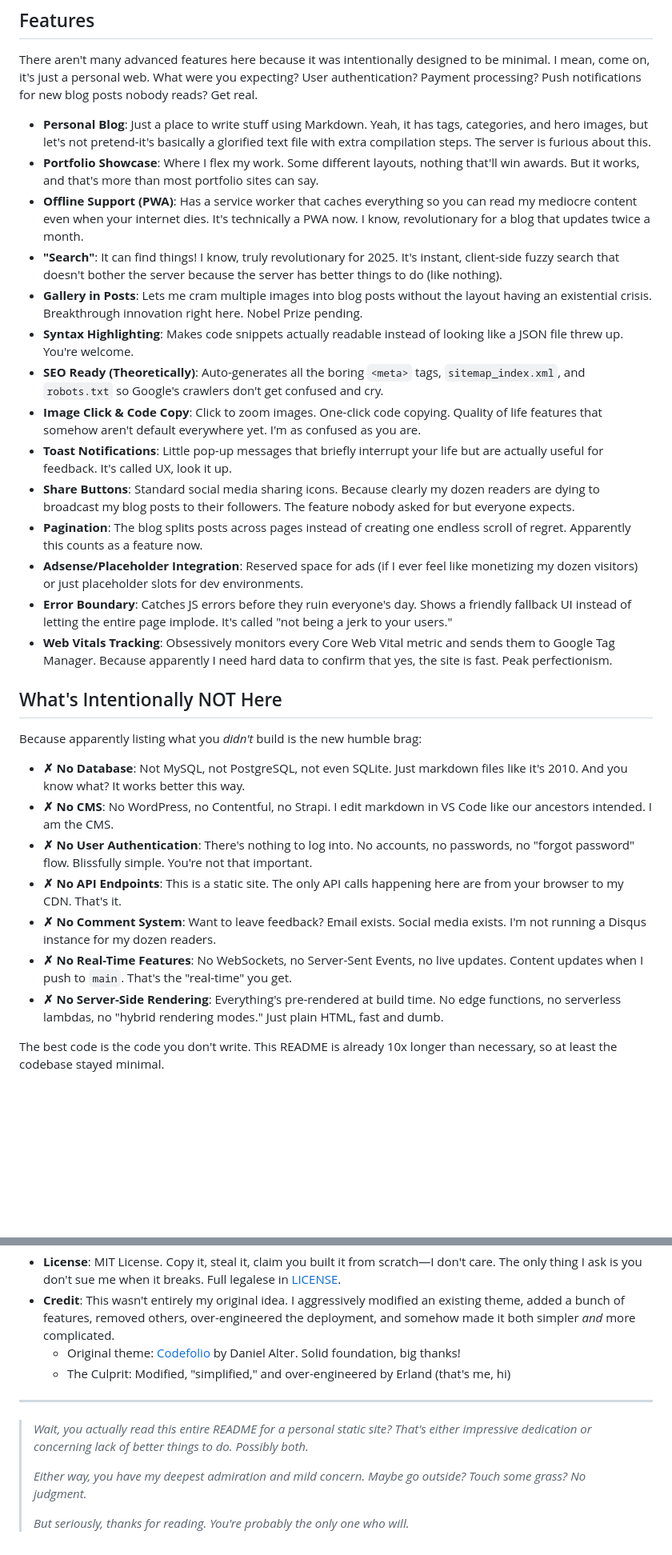
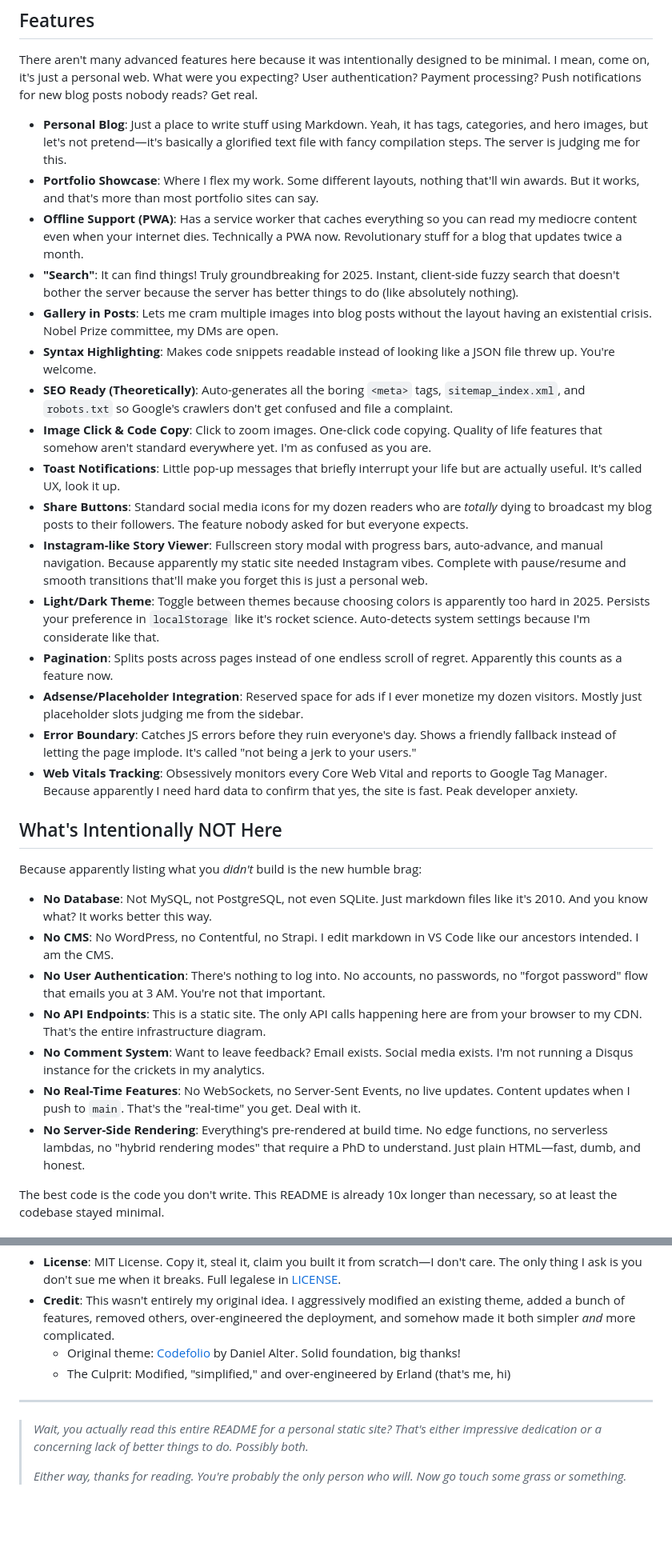
Before and after one commit to erlandv/erland.me, a Markdown page: README.md, 2 parts joined by grey strips. Shown at 80% size. Drawn GitHub-style; blank space fills up the shorter version.

Commit message:
docs: update readme

```diff
--- a/README.md
+++ b/README.md
@@ -11,32 +11,34 @@ This is my small corner on the interweb where I dump my notes, my achievements,
 
 There aren't many advanced features here because it was intentionally designed to be minimal. I mean, come on, it's just a personal web. What were you expecting? User authentication? Payment processing? Push notifications for new blog posts nobody reads? Get real.
 
-- **Personal Blog**: Just a place to write stuff using Markdown. Yeah, it has tags, categories, and hero images, but let's not pretend-it's basically a glorified text file with extra compilation steps. The server is furious about this.
+- **Personal Blog**: Just a place to write stuff using Markdown. Yeah, it has tags, categories, and hero images, but let's not pretend—it's basically a glorified text file with fancy compilation steps. The server is judging me for this.
 - **Portfolio Showcase**: Where I flex my work. Some different layouts, nothing that'll win awards. But it works, and that's more than most portfolio sites can say.
-- **Offline Support (PWA)**: Has a service worker that caches everything so you can read my mediocre content even when your internet dies. It's technically a PWA now. I know, revolutionary for a blog that updates twice a month.
-- **"Search"**: It can find things! I know, truly revolutionary for 2025. It's instant, client-side fuzzy search that doesn't bother the server because the server has better things to do (like nothing).
-- **Gallery in Posts**: Lets me cram multiple images into blog posts without the layout having an existential crisis. Breakthrough innovation right here. Nobel Prize pending.
-- **Syntax Highlighting**: Makes code snippets actually readable instead of looking like a JSON file threw up. You're welcome.
-- **SEO Ready (Theoretically)**: Auto-generates all the boring `<meta>` tags, `sitemap_index.xml`, and `robots.txt` so Google's crawlers don't get confused and cry.
-- **Image Click & Code Copy**: Click to zoom images. One-click code copying. Quality of life features that somehow aren't default everywhere yet. I'm as confused as you are.
-- **Toast Notifications**: Little pop-up messages that briefly interrupt your life but are actually useful for feedback. It's called UX, look it up.
-- **Share Buttons**: Standard social media sharing icons. Because clearly my dozen readers are dying to broadcast my blog posts to their followers. The feature nobody asked for but everyone expects.
-- **Pagination**: The blog splits posts across pages instead of creating one endless scroll of regret. Apparently this counts as a feature now.
-- **Adsense/Placeholder Integration**: Reserved space for ads (if I ever feel like monetizing my dozen visitors) or just placeholder slots for dev environments.
-- **Error Boundary**: Catches JS errors before they ruin everyone's day. Shows a friendly fallback UI instead of letting the entire page implode. It's called "not being a jerk to your users."
-- **Web Vitals Tracking**: Obsessively monitors every Core Web Vital metric and sends them to Google Tag Manager. Because apparently I need hard data to confirm that yes, the site is fast. Peak perfectionism.
+- **Offline Support (PWA)**: Has a service worker that caches everything so you can read my mediocre content even when your internet dies. Technically a PWA now. Revolutionary stuff for a blog that updates twice a month.
+- **"Search"**: It can find things! Truly groundbreaking for 2025. Instant, client-side fuzzy search that doesn't bother the server because the server has better things to do (like absolutely nothing).
+- **Gallery in Posts**: Lets me cram multiple images into blog posts without the layout having an existential crisis. Nobel Prize committee, my DMs are open.
+- **Syntax Highlighting**: Makes code snippets readable instead of looking like a JSON file threw up. You're welcome.
+- **SEO Ready (Theoretically)**: Auto-generates all the boring `<meta>` tags, `sitemap_index.xml`, and `robots.txt` so Google's crawlers don't get confused and file a complaint.
+- **Image Click & Code Copy**: Click to zoom images. One-click code copying. Quality of life features that somehow aren't standard everywhere yet. I'm as confused as you are.
+- **Toast Notifications**: Little pop-up messages that briefly interrupt your life but are actually useful. It's called UX, look it up.
+- **Share Buttons**: Standard social media icons for my dozen readers who are *totally* dying to broadcast my blog posts to their followers. The feature nobody asked for but everyone expects.
+- **Instagram-like Story Viewer**: Fullscreen story modal with progress bars, auto-advance, and manual navigation. Because apparently my static site needed Instagram vibes. Complete with pause/resume and smooth transitions that'll make you forget this is just a personal web.
+- **Light/Dark Theme**: Toggle between themes because choosing colors is apparently too hard in 2025. Persists your preference in `localStorage` like it's rocket science. Auto-detects system settings because I'm considerate like that.
+- **Pagination**: Splits posts across pages instead of one endless scroll of regret. Apparently this counts as a feature now.
+- **Adsense/Placeholder Integration**: Reserved space for ads if I ever monetize my dozen visitors. Mostly just placeholder slots judging me from the sidebar.
+- **Error Boundary**: Catches JS errors before they ruin everyone's day. Shows a friendly fallback instead of letting the page implode. It's called "not being a jerk to your users."
+- **Web Vitals Tracking**: Obsessively monitors every Core Web Vital and reports to Google Tag Manager. Because apparently I need hard data to confirm that yes, the site is fast. Peak developer anxiety.
 
 ## What's Intentionally NOT Here
 
 Because apparently listing what you _didn't_ build is the new humble brag:
 
-- **✗** **No Database**: Not MySQL, not PostgreSQL, not even SQLite. Just markdown files like it's 2010. And you know what? It works better this way.
-- **✗** **No CMS**: No WordPress, no Contentful, no Strapi. I edit markdown in VS Code like our ancestors intended. I am the CMS.
-- **✗** **No User Authentication**: There's nothing to log into. No accounts, no passwords, no "forgot password" flow. Blissfully simple. You're not that important.
-- **✗** **No API Endpoints**: This is a static site. The only API calls happening here are from your browser to my CDN. That's it.
-- **✗** **No Comment System**: Want to leave feedback? Email exists. Social media exists. I'm not running a Disqus instance for my dozen readers.
-- **✗** **No Real-Time Features**: No WebSockets, no Server-Sent Events, no live updates. Content updates when I push to `main`. That's the "real-time" you get.
-- **✗** **No Server-Side Rendering**: Everything's pre-rendered at build time. No edge functions, no serverless lambdas, no "hybrid rendering modes." Just plain HTML, fast and dumb.
+- **No Database**: Not MySQL, not PostgreSQL, not even SQLite. Just markdown files like it's 2010. And you know what? It works better this way.
+- **No CMS**: No WordPress, no Contentful, no Strapi. I edit markdown in VS Code like our ancestors intended. I am the CMS.
+- **No User Authentication**: There's nothing to log into. No accounts, no passwords, no "forgot password" flow that emails you at 3 AM. You're not that important.
+- **No API Endpoints**: This is a static site. The only API calls happening here are from your browser to my CDN. That's the entire infrastructure diagram.
+- **No Comment System**: Want to leave feedback? Email exists. Social media exists. I'm not running a Disqus instance for the crickets in my analytics.
+- **No Real-Time Features**: No WebSockets, no Server-Sent Events, no live updates. Content updates when I push to `main`. That's the "real-time" you get. Deal with it.
+- **No Server-Side Rendering**: Everything's pre-rendered at build time. No edge functions, no serverless lambdas, no "hybrid rendering modes" that require a PhD to understand. Just plain HTML—fast, dumb, and honest.
 
 The best code is the code you don't write. This README is already 10x longer than necessary, so at least the codebase stayed minimal.
 
@@ -266,8 +268,6 @@ Even unnecessarily complex personal websites need proper licensing. Lawyers insi
 
 ---
 
-> _Wait, you actually read this entire README for a personal static site? That's either impressive dedication or concerning lack of better things to do. Possibly both._
+> _Wait, you actually read this entire README for a personal static site? That's either impressive dedication or a concerning lack of better things to do. Possibly both._
 >
-> _Either way, you have my deepest admiration and mild concern. Maybe go outside? Touch some grass? No judgment._
->
-> _But seriously, thanks for reading. You're probably the only one who will._
+> _Either way, thanks for reading. You're probably the only person who will. Now go touch some grass or something._
```
Also changed, not shown: other parts of README.md (+2 -2 lines).
